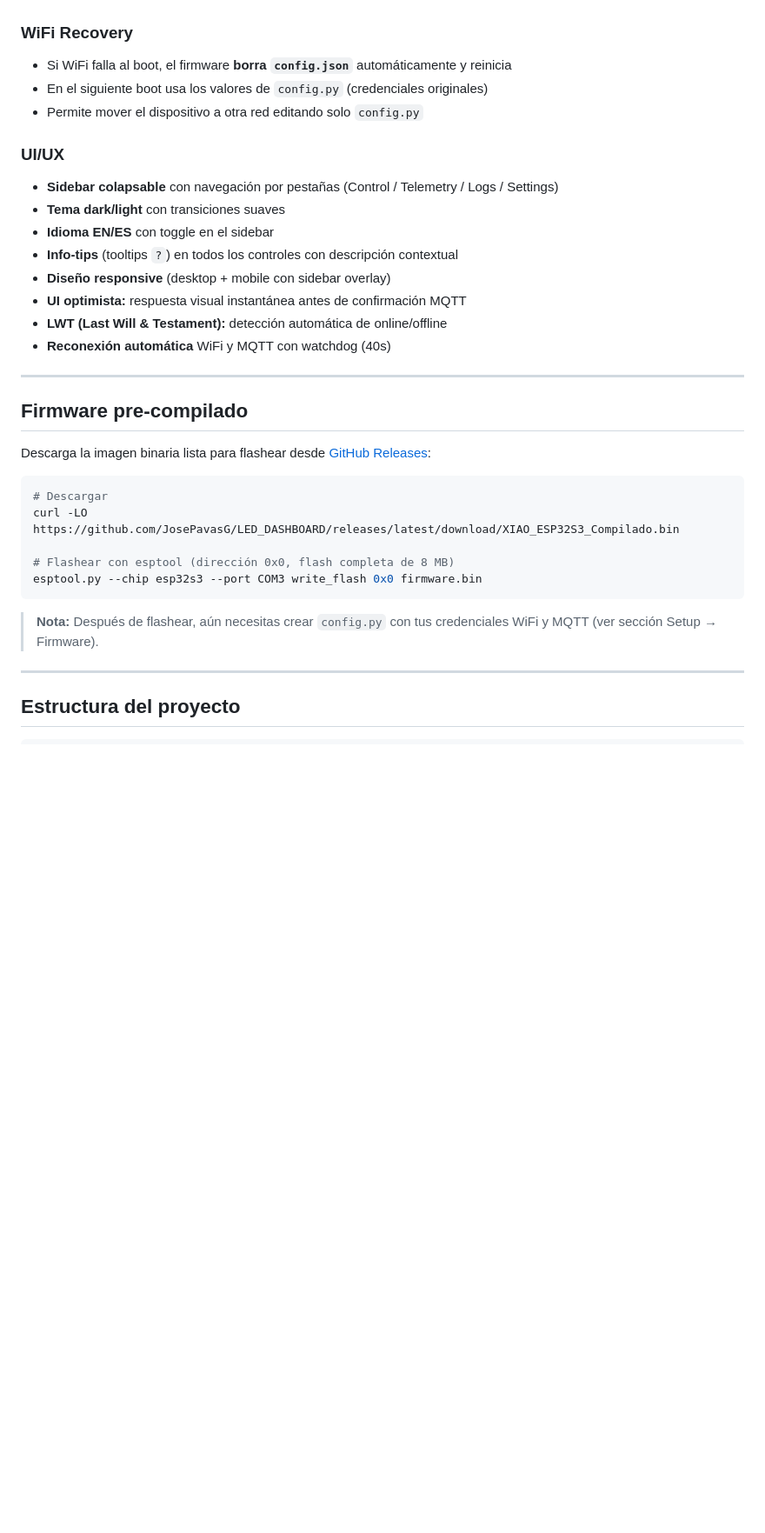
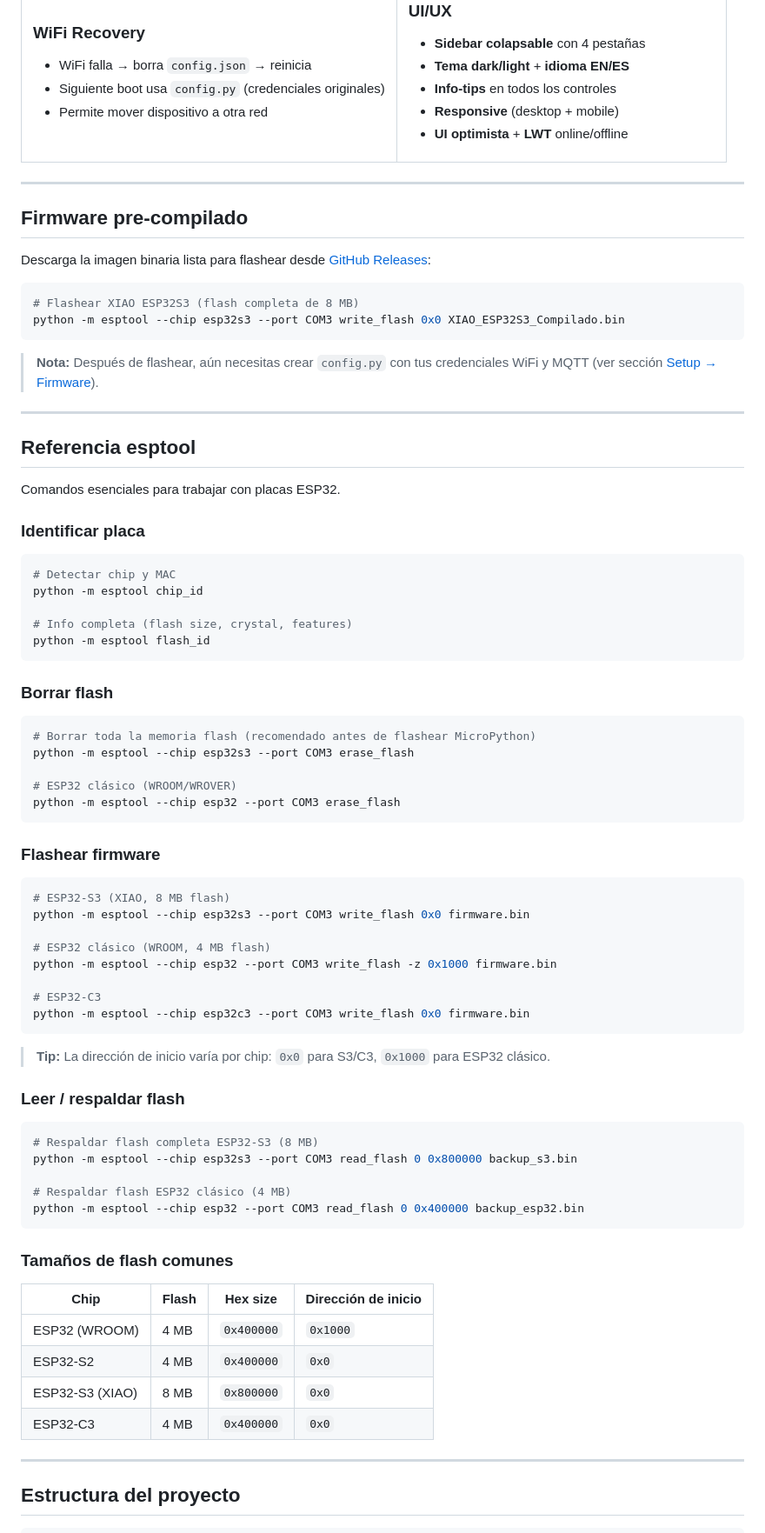
Before and after one commit to JosePavasG/LED_DASHBOARD, a Markdown page: README.md, the part around one of its changes. Shown at 87% size. Drawn GitHub-style; blank space fills up the shorter version.

Commit message:
Improve README: esptool reference, professional styling, release download badge

````diff
--- a/README.md
+++ b/README.md
@@ -60,18 +71,20 @@ Cada dispositivo se identifica por su MAC address (`AA-BB-CC-DD-EE-FF`). El dash
 
 ### WiFi Recovery
-- Si WiFi falla al boot, el firmware **borra `config.json`** automáticamente y reinicia
-- En el siguiente boot usa los valores de `config.py` (credenciales originales)
-- Permite mover el dispositivo a otra red editando solo `config.py`
+- WiFi falla → borra `config.json` → reinicia
+- Siguiente boot usa `config.py` (credenciales originales)
+- Permite mover dispositivo a otra red
+
+</td><td>
 
 ### UI/UX
-- **Sidebar colapsable** con navegación por pestañas (Control / Telemetry / Logs / Settings)
-- **Tema dark/light** con transiciones suaves
-- **Idioma EN/ES** con toggle en el sidebar
-- **Info-tips** (tooltips `?`) en todos los controles con descripción contextual
-- **Diseño responsive** (desktop + mobile con sidebar overlay)
-- **UI optimista:** respuesta visual instantánea antes de confirmación MQTT
-- **LWT (Last Will & Testament):** detección automática de online/offline
-- **Reconexión automática** WiFi y MQTT con watchdog (40s)
+- **Sidebar colapsable** con 4 pestañas
+- **Tema dark/light** + **idioma EN/ES**
+- **Info-tips** en todos los controles
+- **Responsive** (desktop + mobile)
+- **UI optimista** + **LWT** online/offline
+
+</td></tr>
+</table>
 
 ---
 
@@ -80,14 +93,71 @@ Cada dispositivo se identifica por su MAC address (`AA-BB-CC-DD-EE-FF`). El dash
 Descarga la imagen binaria lista para flashear desde [GitHub Releases](https://github.com/JosePavasG/LED_DASHBOARD/releases/latest/download/XIAO_ESP32S3_Compilado.bin):
 
 ```bash
-# Descargar
-curl -LO https://github.com/JosePavasG/LED_DASHBOARD/releases/latest/download/XIAO_ESP32S3_Compilado.bin
-
-# Flashear con esptool (dirección 0x0, flash completa de 8 MB)
-esptool.py --chip esp32s3 --port COM3 write_flash 0x0 firmware.bin
+# Flashear XIAO ESP32S3 (flash completa de 8 MB)
+python -m esptool --chip esp32s3 --port COM3 write_flash 0x0 XIAO_ESP32S3_Compilado.bin
 ```
 
-> **Nota:** Después de flashear, aún necesitas crear `config.py` con tus credenciales WiFi y MQTT (ver sección Setup → Firmware).
+> **Nota:** Después de flashear, aún necesitas crear `config.py` con tus credenciales WiFi y MQTT (ver sección [Setup → Firmware](#firmware)).
+
+---
+
+## Referencia esptool
+
+Comandos esenciales para trabajar con placas ESP32.
+
+### Identificar placa
+
+```bash
+# Detectar chip y MAC
+python -m esptool chip_id
+
+# Info completa (flash size, crystal, features)
+python -m esptool flash_id
+```
+
+### Borrar flash
+
+```bash
+# Borrar toda la memoria flash (recomendado antes de flashear MicroPython)
+python -m esptool --chip esp32s3 --port COM3 erase_flash
+
+# ESP32 clásico (WROOM/WROVER)
+python -m esptool --chip esp32 --port COM3 erase_flash
+```
+
+### Flashear firmware
+
+```bash
+# ESP32-S3 (XIAO, 8 MB flash)
+python -m esptool --chip esp32s3 --port COM3 write_flash 0x0 firmware.bin
+
+# ESP32 clásico (WROOM, 4 MB flash)
+python -m esptool --chip esp32 --port COM3 write_flash -z 0x1000 firmware.bin
+
+# ESP32-C3
+python -m esptool --chip esp32c3 --port COM3 write_flash 0x0 firmware.bin
+```
+
+> **Tip:** La dirección de inicio varía por chip: `0x0` para S3/C3, `0x1000` para ESP32 clásico.
+
+### Leer / respaldar flash
+
+```bash
+# Respaldar flash completa ESP32-S3 (8 MB)
+python -m esptool --chip esp32s3 --port COM3 read_flash 0 0x800000 backup_s3.bin
+
+# Respaldar flash ESP32 clásico (4 MB)
+python -m esptool --chip esp32 --port COM3 read_flash 0 0x400000 backup_esp32.bin
+```
+
+### Tamaños de flash comunes
+
+| Chip | Flash | Hex size | Dirección de inicio |
+|------|-------|----------|---------------------|
+| ESP32 (WROOM) | 4 MB | `0x400000` | `0x1000` |
+| ESP32-S2 | 4 MB | `0x400000` | `0x0` |
+| ESP32-S3 (XIAO) | 8 MB | `0x800000` | `0x0` |
+| ESP32-C3 | 4 MB | `0x400000` | `0x0` |
 
 ---
 
````
Also changed, not shown: other parts of README.md (+67 -61 lines).
